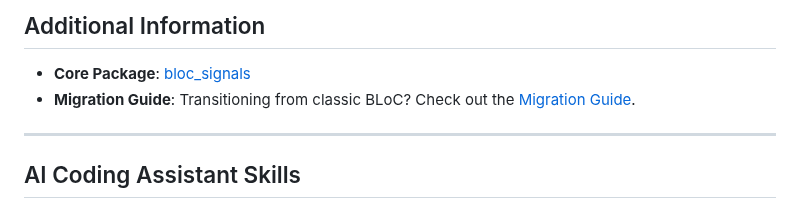
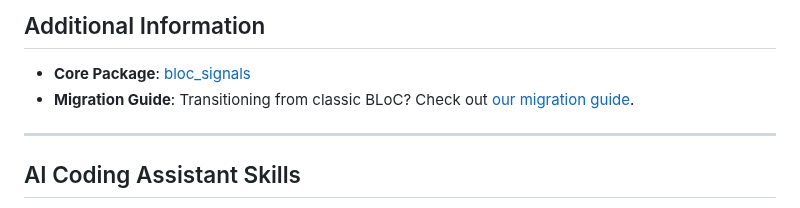
Before and after one commit to RandalSchwartz/BlocSignal, a Markdown page: bloc_signals_flutter/README.md, the part around the change. Rendered like a GitHub page.

Commit message:
docs: relatively link 'our migration guide' in READMEs to skill

```diff
--- a/bloc_signals_flutter/README.md
+++ b/bloc_signals_flutter/README.md
@@ -106,7 +106,7 @@ MultiBlocSignalProvider(
 ## Additional Information
 
 - **Core Package**: [bloc_signals](https://pub.dev/packages/bloc_signals)
-- **Migration Guide**: Transitioning from classic BLoC? Check out the [Migration Guide](../skills/bloc-signals/migration.md).
+- **Migration Guide**: Transitioning from classic BLoC? Check out [our migration guide](../skills/bloc-signals/migration.md).
 
 ---
 
```
Also changed, not shown: bloc_signals/README.md (+1 -1 lines).
